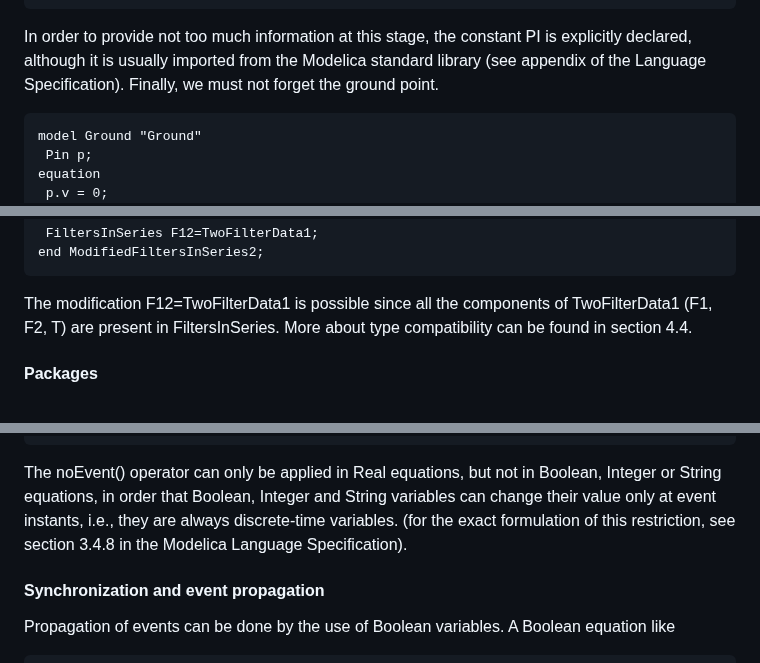
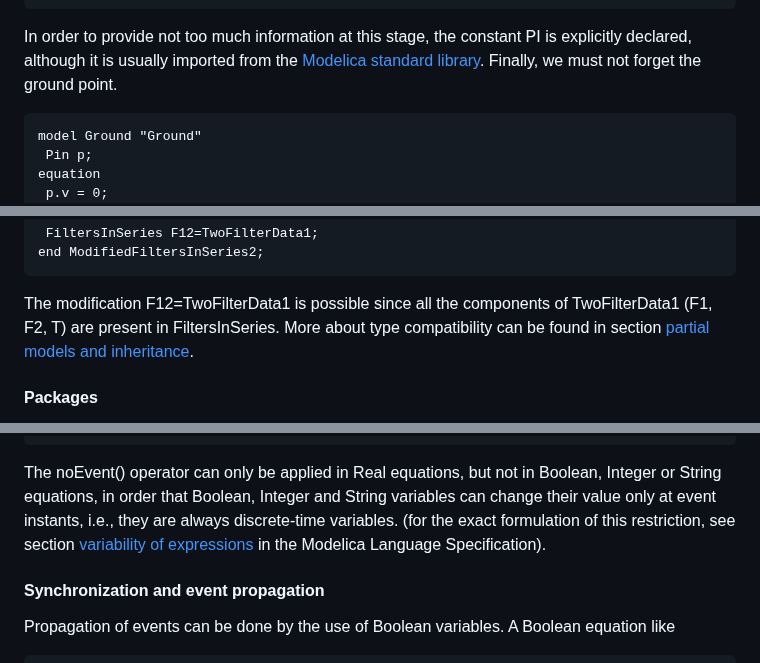
Before and after one commit to modelica/ModelicaSpecification, a Markdown page: Tutorial.md, 3 parts joined by grey strips. Drawn GitHub-style.

Commit message:
Update Tutorial.md
Updated link-references, internally, to spec, and to MSL.

````diff
--- a/Tutorial.md
+++ b/Tutorial.md
@@ -190,8 +190,8 @@ equation
 end VsourceAC;
 ```
 In order to provide not too much information at this stage, the constant PI is explicitly declared,
-although it is usually imported from the Modelica standard library (see appendix of the Language
-Specification). Finally, we must not forget the ground point.
+although it is usually imported from the [Modelica standard library](https://github.com/modelica/ModelicaStandardLibrary).
+Finally, we must not forget the ground point.
 ```Modelica
 model Ground "Ground"
  Pin p;
@@ -364,7 +364,7 @@ end ModifiedFiltersInSeries2;
 ```
 The modification F12=TwoFilterData1 is possible since all the components of
 TwoFilterData1 (F1, F2, T) are present in FiltersInSeries. More about type
-compatibility can be found in section 4.4.
+compatibility can be found in section [partial models and inheritance](#partial-models-and-inheritance).
 
 #### Packages
 
@@ -1365,7 +1365,7 @@ y = if noEvent(u > HighLimit) then HighLimit
 The noEvent() operator can only be applied in Real equations, but not in Boolean, Integer or
 String equations, in order that Boolean, Integer and String variables can change their value only
 at event instants, i.e., they are always discrete-time variables. (for the exact formulation of this
-restriction, see section 3.4.8 in the Modelica Language Specification).
+restriction, see section [variability of expressions](https://specification.modelica.org/master/operators-and-expressions.html#variability-of-expressions) in the Modelica Language Specification).
 
 #### Synchronization and event propagation
 
````
